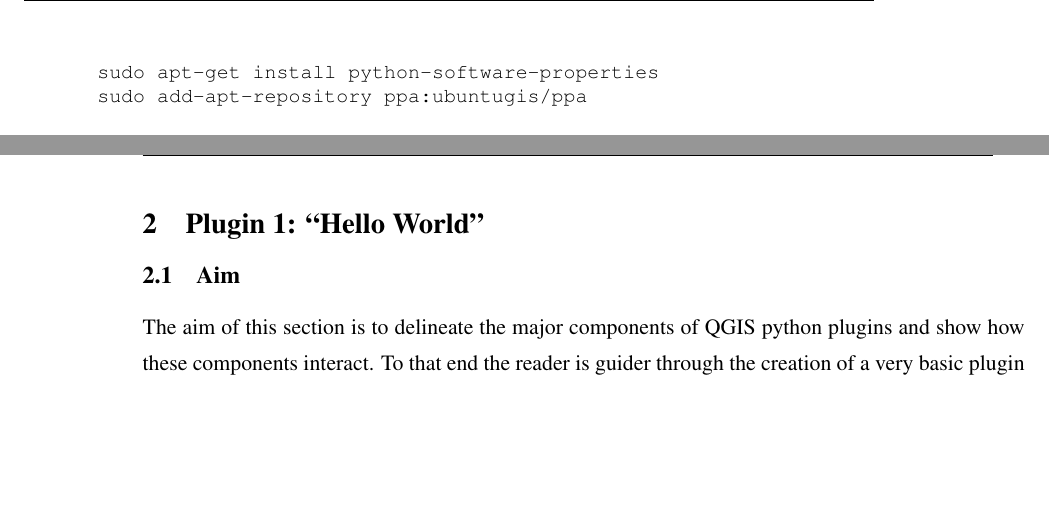
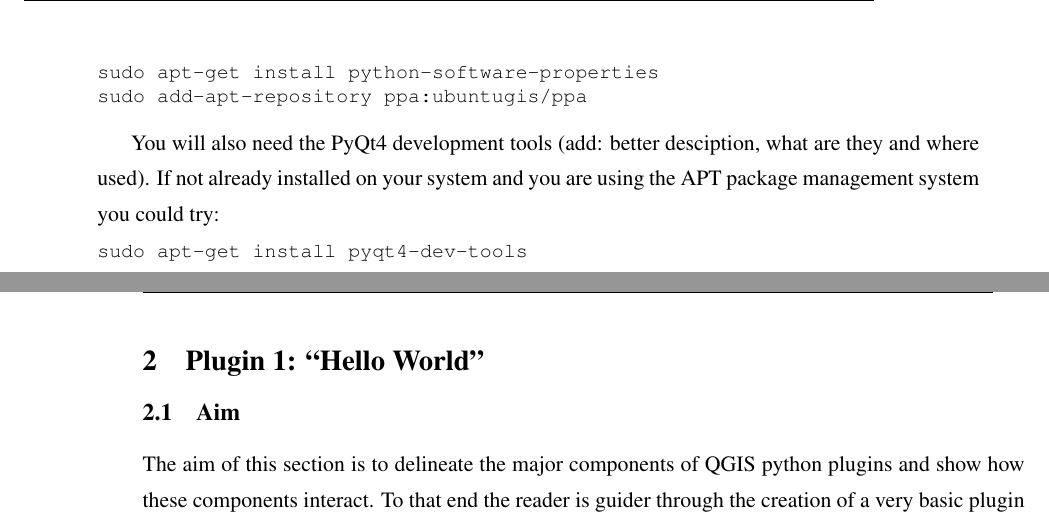
Before and after one commit to AlexandrosAvdis/QGISPluginTutorial, a LaTeX document (doc/QGISPluginTutorial.tex, which reads doc/introduction/introduction.tex): two parts of pages 4 and 5 of 18, joined at a grey line, cut so that both start at the same text, the shorter picture padded with empty space. Compiled offline with pdfLaTeX.

Commit message:
Added instruction to install the PyQt4 devel tools in the introduction of the tutorial document.

```diff
--- a/doc/introduction/introduction.tex
+++ b/doc/introduction/introduction.tex
@@ -30,3 +30,8 @@ This is not a QGIS installation guide, nonetheless Ubuntu users should be able t
 sudo apt-get install python-software-properties
 sudo add-apt-repository ppa:ubuntugis/ppa
 \end{lstlisting}
+
+You will also need the PyQt4 development tools (add: better desciption, what are they and where used). If not already installed on your system and you are using the APT package management system you could try:
+\begin{lstlisting}
+sudo apt-get install pyqt4-dev-tools
+\end{lstlisting}
```
